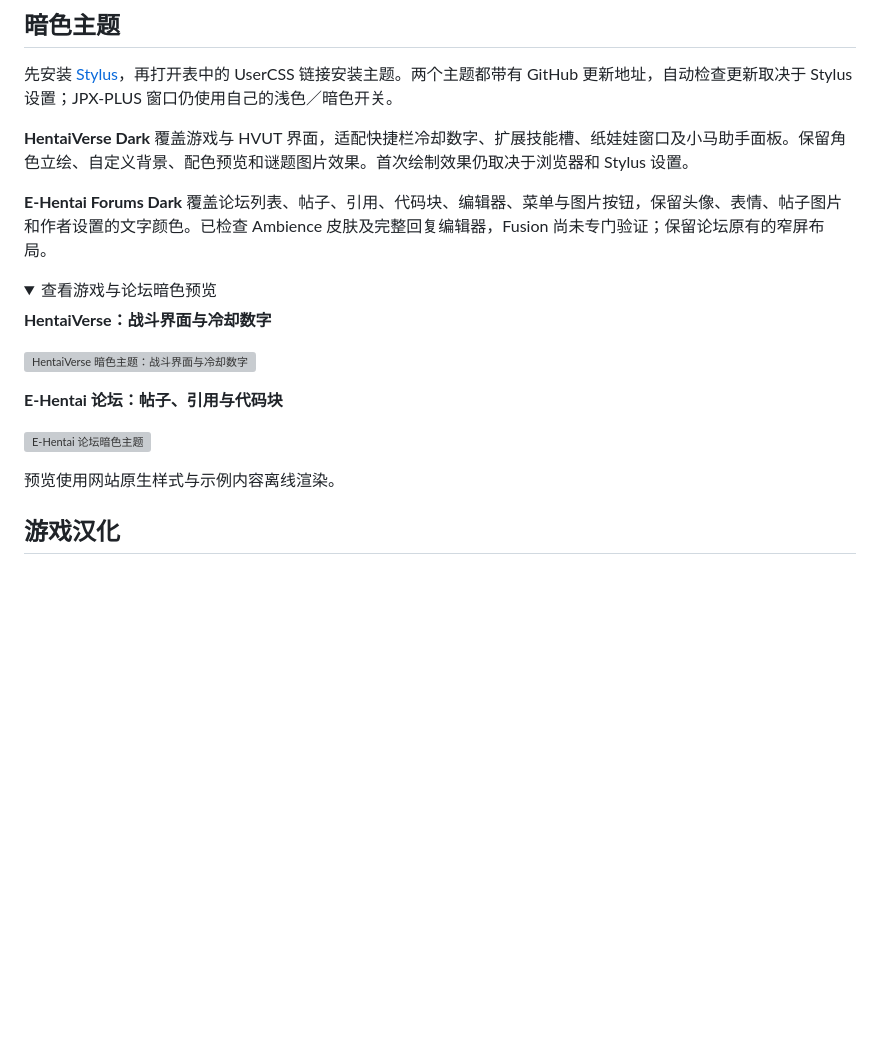
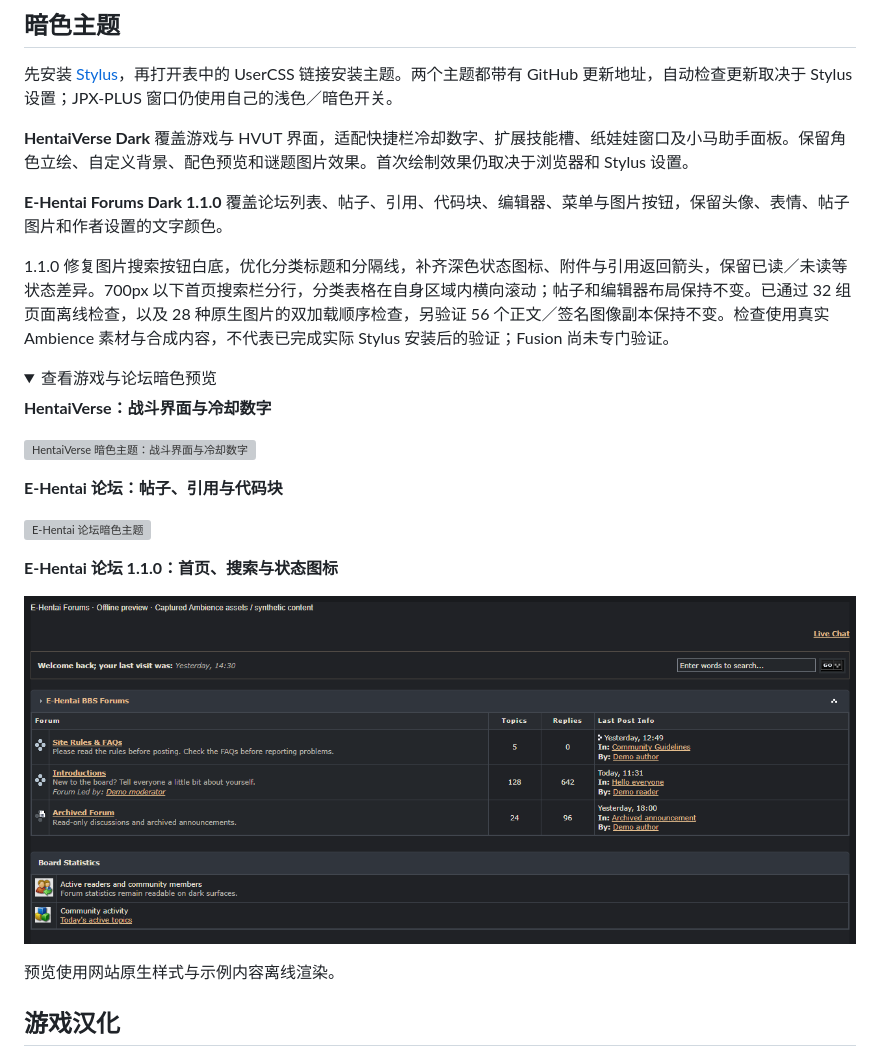
Before and after one commit to MeiYongAI/JPX-PLUS, a Markdown page: docs/addons.zh-CN.md, the part around the change. Drawn GitHub-style; pictures changed too: docs/images/forum-home-dark.png (added); folded sections open; blank space fills up the shorter version; grey boxes are pictures that could not be loaded.

```diff
--- a/docs/addons.zh-CN.md
+++ b/docs/addons.zh-CN.md
@@ -14,7 +14,9 @@
 
 **HentaiVerse Dark** 覆盖游戏与 HVUT 界面，适配快捷栏冷却数字、扩展技能槽、纸娃娃窗口及小马助手面板。保留角色立绘、自定义背景、配色预览和谜题图片效果。首次绘制效果仍取决于浏览器和 Stylus 设置。
 
-**E-Hentai Forums Dark** 覆盖论坛列表、帖子、引用、代码块、编辑器、菜单与图片按钮，保留头像、表情、帖子图片和作者设置的文字颜色。已检查 Ambience 皮肤及完整回复编辑器，Fusion 尚未专门验证；保留论坛原有的窄屏布局。
+**E-Hentai Forums Dark 1.1.0** 覆盖论坛列表、帖子、引用、代码块、编辑器、菜单与图片按钮，保留头像、表情、帖子图片和作者设置的文字颜色。
+
+1.1.0 修复图片搜索按钮白底，优化分类标题和分隔线，补齐深色状态图标、附件与引用返回箭头，保留已读／未读等状态差异。700px 以下首页搜索栏分行，分类表格在自身区域内横向滚动；帖子和编辑器布局保持不变。已通过 32 组页面离线检查，以及 28 种原生图片的双加载顺序检查，另验证 56 个正文／签名图像副本保持不变。检查使用真实 Ambience 素材与合成内容，不代表已完成实际 Stylus 安装后的验证；Fusion 尚未专门验证。
 
 <details>
 <summary>查看游戏与论坛暗色预览</summary>
@@ -26,6 +28,10 @@
 **E-Hentai 论坛：帖子、引用与代码块**
 
 ![E-Hentai 论坛暗色主题](images/forum-dark.png)
+
+**E-Hentai 论坛 1.1.0：首页、搜索与状态图标**
+
+![E-Hentai 论坛 1.1.0：首页分类、搜索和状态图标](images/forum-home-dark.png)
 
 预览使用网站原生样式与示例内容离线渲染。
 
```
Also changed, not shown: docs/addons.md (+7 -1 lines), 1 other file.
